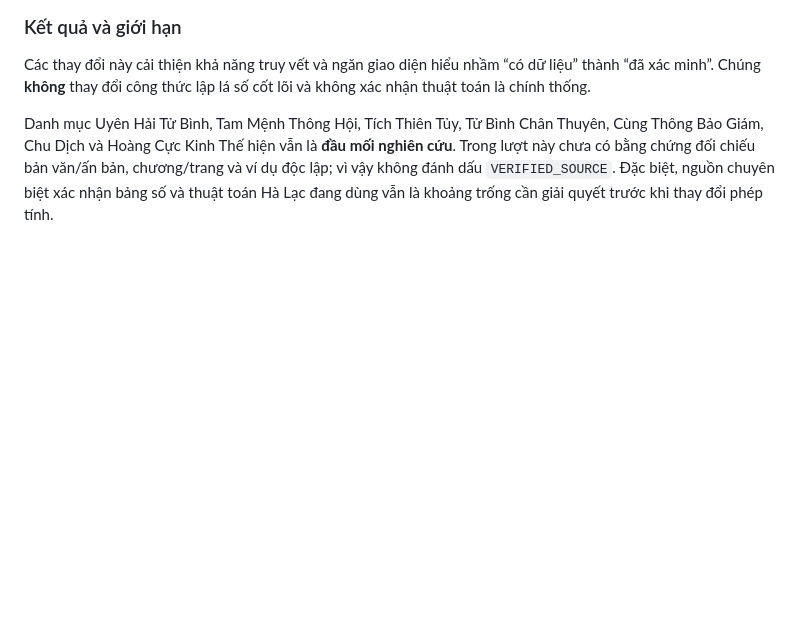
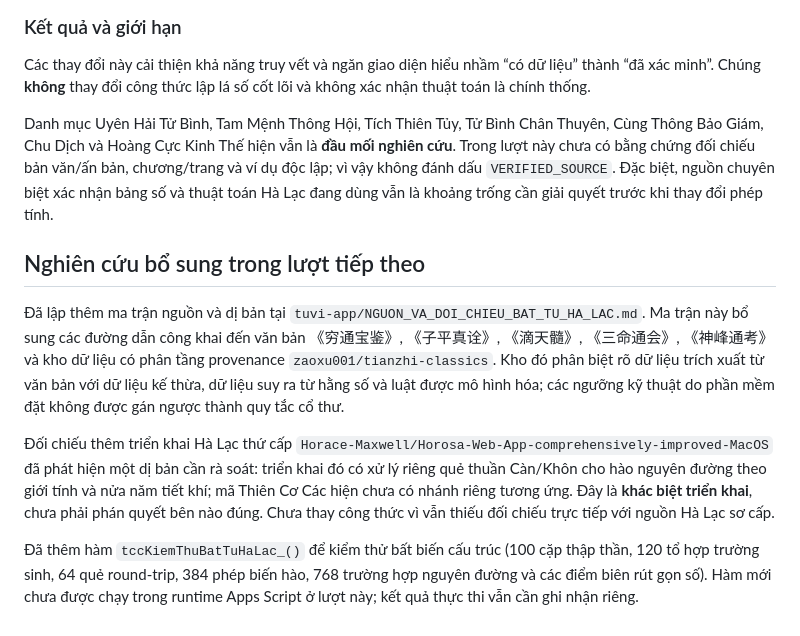
Before and after one commit to phamdoanchiengroup-cloud/githubforclaude160695, a Markdown page: tuvi-app/PHUONG_PHAP_BAT_TU_HA_LAC.md, the part around the change. Rendered like a GitHub page; blank space fills up the shorter version.

Commit message:
Link expanded source matrix and record Ha Lac variant finding

```diff
--- a/tuvi-app/PHUONG_PHAP_BAT_TU_HA_LAC.md
+++ b/tuvi-app/PHUONG_PHAP_BAT_TU_HA_LAC.md
@@ -125,3 +125,12 @@ Các kiểm tra trên xác nhận cú pháp và một số bất biến của h
 Các thay đổi này cải thiện khả năng truy vết và ngăn giao diện hiểu nhầm “có dữ liệu” thành “đã xác minh”. Chúng **không** thay đổi công thức lập lá số cốt lõi và không xác nhận thuật toán là chính thống.
 
 Danh mục Uyên Hải Tử Bình, Tam Mệnh Thông Hội, Tích Thiên Tủy, Tử Bình Chân Thuyên, Cùng Thông Bảo Giám, Chu Dịch và Hoàng Cực Kinh Thế hiện vẫn là **đầu mối nghiên cứu**. Trong lượt này chưa có bằng chứng đối chiếu bản văn/ấn bản, chương/trang và ví dụ độc lập; vì vậy không đánh dấu `VERIFIED_SOURCE`. Đặc biệt, nguồn chuyên biệt xác nhận bảng số và thuật toán Hà Lạc đang dùng vẫn là khoảng trống cần giải quyết trước khi thay đổi phép tính.
+
+
+## Nghiên cứu bổ sung trong lượt tiếp theo
+
+Đã lập thêm ma trận nguồn và dị bản tại `tuvi-app/NGUON_VA_DOI_CHIEU_BAT_TU_HA_LAC.md`. Ma trận này bổ sung các đường dẫn công khai đến văn bản 《穷通宝鉴》, 《子平真诠》, 《滴天髓》, 《三命通会》, 《神峰通考》 và kho dữ liệu có phân tầng provenance `zaoxu001/tianzhi-classics`. Kho đó phân biệt rõ dữ liệu trích xuất từ văn bản với dữ liệu kế thừa, dữ liệu suy ra từ hằng số và luật được mô hình hóa; các ngưỡng kỹ thuật do phần mềm đặt không được gán ngược thành quy tắc cổ thư.
+
+Đối chiếu thêm triển khai Hà Lạc thứ cấp `Horace-Maxwell/Horosa-Web-App-comprehensively-improved-MacOS` đã phát hiện một dị bản cần rà soát: triển khai đó có xử lý riêng quẻ thuần Càn/Khôn cho hào nguyên đường theo giới tính và nửa năm tiết khí; mã Thiên Cơ Các hiện chưa có nhánh riêng tương ứng. Đây là **khác biệt triển khai**, chưa phải phán quyết bên nào đúng. Chưa thay công thức vì vẫn thiếu đối chiếu trực tiếp với nguồn Hà Lạc sơ cấp.
+
+Đã thêm hàm `tccKiemThuBatTuHaLac_()` để kiểm thử bất biến cấu trúc (100 cặp thập thần, 120 tổ hợp trường sinh, 64 quẻ round-trip, 384 phép biến hào, 768 trường hợp nguyên đường và các điểm biên rút gọn số). Hàm mới chưa được chạy trong runtime Apps Script ở lượt này; kết quả thực thi vẫn cần ghi nhận riêng.
```
